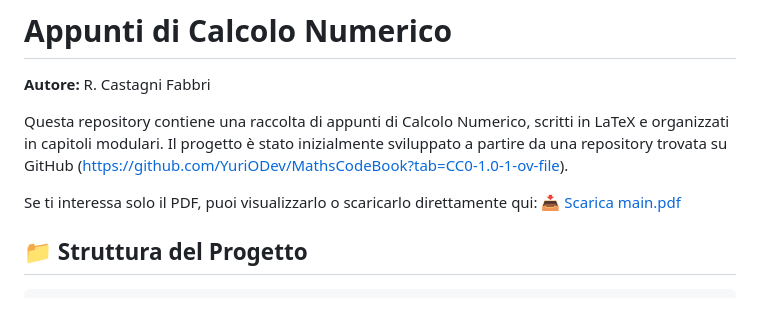
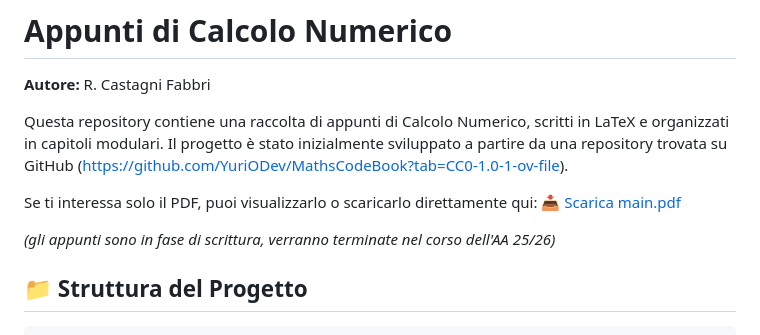
Before and after one commit to Stockcf/Appunti-di-calcolo, a Markdown page: README.md, the part around the change. Drawn GitHub-style; blank space fills up the shorter version.

```diff
--- a/README.md
+++ b/README.md
@@ -8,6 +8,7 @@ Il progetto è stato inizialmente sviluppato a partire da una repository trovata
 Se ti interessa solo il PDF, puoi visualizzarlo o scaricarlo direttamente qui:
 [📥 Scarica main.pdf](https://github.com/Stockcf/Appunti-di-calcolo/raw/main/main.pdf)
 
+*(gli appunti sono in fase di scrittura, verranno terminate nel corso dell'AA 25/26)*
 
 
 ## 📁 Struttura del Progetto
```
